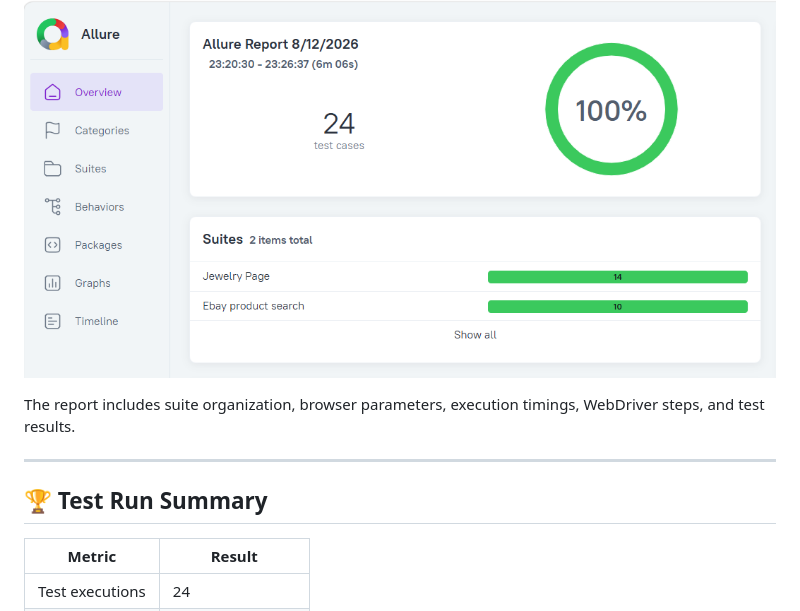
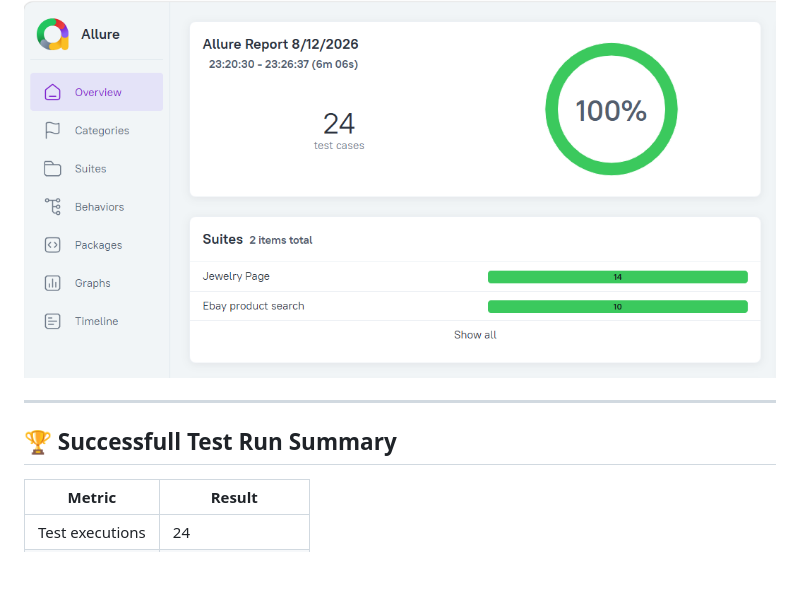
Before and after one commit to pilyaria/webdriverio-ebay-e2e-tests, a Markdown page: README.md, the part around one of its changes. Drawn GitHub-style; blank space fills up the shorter version.

```diff
--- a/README.md
+++ b/README.md
@@ -21,11 +23,9 @@ The project demonstrates maintainable UI automation against a real production we
 
 ![Allure Report Overview](images/allure-overview.png)
 
-The report includes suite organization, browser parameters, execution timings, WebDriver steps, and test results.
-
 ---
 
-## 🏆 Test Run Summary
+## 🏆 Successfull Test Run Summary
 
 | Metric          | Result           |
 | --------------- | ---------------- |
```
Also changed, not shown: other parts of README.md (+42 -13 lines).
